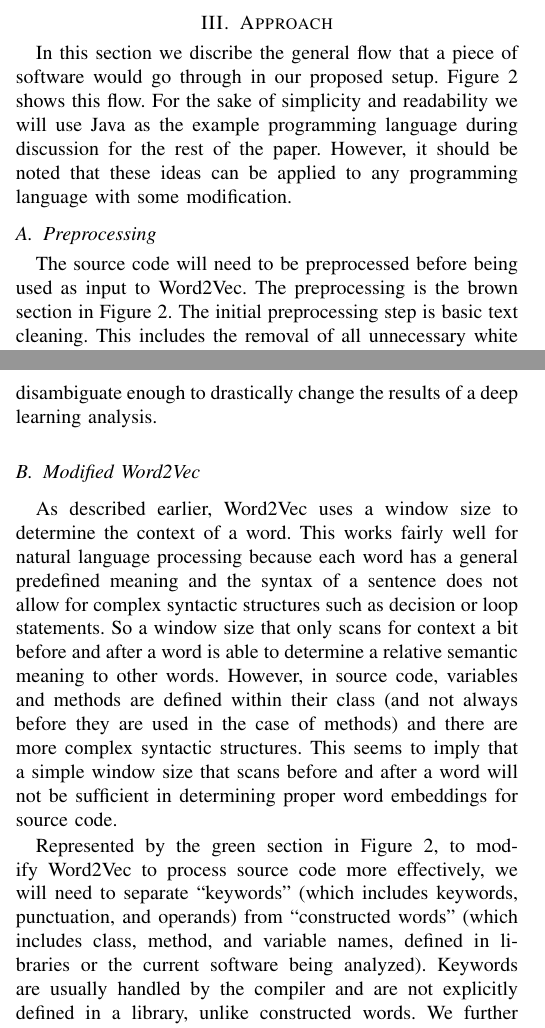
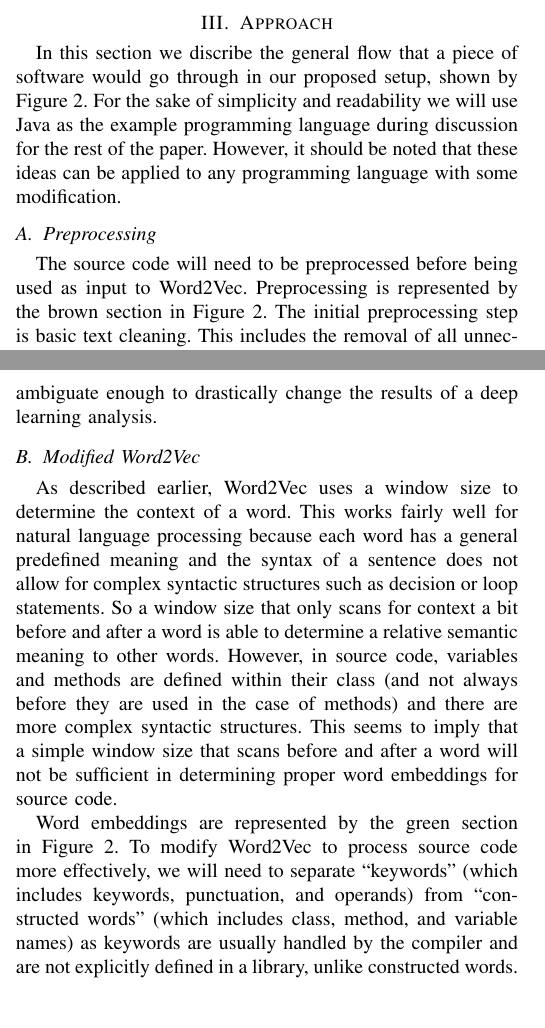
Before and after one commit to jheaps/ICSE_NIER_CodeAnalysisUsingDeepLearning, a LaTeX paper (CodeAnalysisUsingDeepLearning.tex, which reads content/approach.tex, content/background.tex): two parts of the columns of pages 2 and 3 of 4, joined at a grey line, cut so that both start at the same text, the shorter picture padded with empty space. Compiled offline with pdfLaTeX; a missing font is replaced by an installed copy or a similar font; a LaTeX package or settings file that is missing is left out.

Commit message:
proofreading updates

```diff
--- a/content/approach.tex
+++ b/content/approach.tex
@@ -1,6 +1,6 @@
 \section{Approach} \label{approach}
 
-In this section we discribe the general flow that a piece of software would go through in our proposed setup. Figure~\ref{deeplearningflow} shows this flow. For the sake of simplicity and readability we will use Java as the example programming language during discussion for the rest of the paper. However, it should be noted that these ideas can be applied to any programming language with some modification.
+In this section we discribe the general flow that a piece of software would go through in our proposed setup, shown by Figure~\ref{deeplearningflow}. For the sake of simplicity and readability we will use Java as the example programming language during discussion for the rest of the paper. However, it should be noted that these ideas can be applied to any programming language with some modification.
 
 \begin{figure}
    \centering
@@ -12,15 +12,15 @@ In this section we discribe the general flow that a piece of software would go t
 
 \subsection{Preprocessing}
 
-The source code will need to be preprocessed before being used as input to Word2Vec. The preprocessing is the brown section in Figure~\ref{deeplearningflow}. The initial preprocessing step is basic text cleaning. This includes the removal of all unnecessary white space, comments, and some punctuation. Most punctuation is kept as much of it is necessary in determining the proper structure of the source code. Some of it will also be necessary for the modified Word2Vec algorithm to perform properly, as detailed in the next section.
+The source code will need to be preprocessed before being used as input to Word2Vec. Preprocessing is represented by the brown section in Figure~\ref{deeplearningflow}. The initial preprocessing step is basic text cleaning. This includes the removal of all unnecessary white space, comments, and some punctuation. Most punctuation is kept as much of it is necessary in determining the proper structure of the source code. Some of it will also be necessary for the modified Word2Vec algorithm to perform properly.
 
 The main preprocessing step is the identification of the scope of variables and methods. For example, given a particular class in Java, a class variable can have the same name as a local variable. Similarly, two different classes may have the same method name. This is not a problem for natural language as every word in a natural language is unique. While having variables and methods with the same name is legal in Java (within certain rules), it can heavily skew the values of the word embeddings as all variables and methods with the same name will be mapped to the same word embedding. To account for this problem, we propose to extend all variable and method names with the class and method they belong to based on their scope. For example, given the Java class \textit{String}, its method \textit{charAt} will be extended to \textit{String.charAt}, and the local variable \textit{index} in the method \textit{charAt} will be extended to \textit{String.charAt.index}. This will ensure that all variable and method names are mapped to their own word embeddings. However, this causes a new problem. If variable and method names are extended to be specific to the class they are defined in, then when analyzing new software there will be no word embeddings for any newly defined variables and methods. To remedy this, new software must first be input through Word2Vec to produce the new necessary word embeddings before being used as input to a deep learning model.
 
-We acknowledge that there are other possible preprocessing steps that can be taken, but we do not consider these at this time. For example, in Java it is legal to overload methods (that is, have different definitions and parameter lists for the same method name). We consider overloading the same as a word in natural language having multiple definitions. While the method is somewhat disambiguated, we believe it will not disambiguate enough to drastically change the results of a deep learning analysis.
+We acknowledge that there are other possible preprocessing steps that can be taken, but we do not consider these at this time. For example, in Java it is legal to overload methods (that is, have different definitions and parameter lists for the same method name). We consider overloading the same as a word in natural language having multiple definitions. While the method is somewhat ambiguated, we believe it will not ambiguate enough to drastically change the results of a deep learning analysis.
 
 \subsection{Modified Word2Vec}
 
 As described earlier, Word2Vec uses a window size to determine the context of a word. This works fairly well for natural language processing because each word has a general predefined meaning and the syntax of a sentence does not allow for complex syntactic structures such as decision or loop statements. So a window size that only scans for context a bit before and after a word is able to determine a relative semantic meaning to other words. However, in source code, variables and methods are defined within their class (and not always before they are used in the case of methods) and there are more complex syntactic structures. This seems to imply that a simple window size that scans before and after a word will not be sufficient in determining proper word embeddings for source code.
 
-Represented by the green section in Figure~\ref{deeplearningflow}, to modify Word2Vec to process source code more effectively, we will need to separate ``keywords'' (which includes keywords, punctuation, and operands) from ``constructed words'' (which includes class, method, and variable names, defined in libraries or the current software being analyzed). Keywords are usually handled by the compiler and are not explicitly defined in a library, unlike constructed words. We further divide keywords into two categories, those that have a syntactic structure associated with them and those that do not. Such keywords that have syntactic structures are \textit{if-else}, \textit{while}, \textit{for}, etc. These keywords derive most of their meaning from their syntactic structure. Therefore, instead of using a window size, Word2Vec will consider everything that is a part of the structure as context when updating the word embedding values of that keyword. For example, in the snipet \textit{for(i; i $<$ 10; i++)\{ System.out.println(i); \}} everything between the parenthesis after the \textit{for} and before the \textit{\{} will be considered as context for the keyword \textit{for}. It is important to note that we do not consider the statement within the loop structure (\textit{System.out.println(i);}) as part of the context for the keyword \textit{for}, as the statements within keyword syntactic structures do not usually have a direct relation on the meaning of the structure (and the keyword associated with that structure). For the keywords that do not have a syntactic structure (\textit{break}, \textit{+}, \textit{\&\&}, etc.), only context before and after the word is available to derive meaning. Therefore, Word2Vec will be used normally with a window size for these keywords.
+Word embeddings are represented by the green section in Figure~\ref{deeplearningflow}. To modify Word2Vec to process source code more effectively, we will need to separate ``keywords'' (which includes keywords, punctuation, and operands) from ``constructed words'' (which includes class, method, and variable names) as keywords are usually handled by the compiler and are not explicitly defined in a library, unlike constructed words. We further divide keywords into two categories, those that have a syntactic structure associated with them and those that do not. Such keywords that have syntactic structures are \textit{if-else}, \textit{while}, \textit{for}, etc. These keywords derive most of their meaning from their syntactic structure. Therefore, instead of using a window size, Word2Vec will consider everything that is a part of the structure as context when updating the word embedding values of that keyword. For example, in the snipet \textit{for(i; i $<$ 10; i++)\{ System.out.println(i); \}} everything between the parenthesis after the \textit{for} and before the \textit{\{} will be considered as context for the keyword \textit{for}. It is important to note that we do not consider the statement within the loop structure (\textit{System.out.println(i);}) as part of the context for the keyword \textit{for}, as the statements within keyword syntactic structures do not usually have a direct relation on the meaning of the structure (and the keyword associated with that structure). For the keywords that do not have a syntactic structure (\textit{break}, \textit{+}, \textit{\&\&}, etc.), only context before and after the word is available to derive meaning. Therefore, Word2Vec will be used normally with a window size for these keywords.
 
--- a/content/background.tex
+++ b/content/background.tex
@@ -20,4 +20,4 @@ Recurrent Neural Networks (RNNs) are neural networks that process sequences of i
 
 To our knowledge, we are the first to use deep learning techniques to analyze source code. There have been many applications of deep learning techniques used in natural language processing~\cite{collobert2008unified}~\cite{glorot2011domain}. The popularity of applying these techniques to analyze natural language has grown rapidly in recent years. Before the use of deep learning, the main focus of analysis of natural language was the use of statistical language models. Hindle et al~\cite{hindle2012naturalness} showed that the same statistical language models used to analyze natural language were just as useful (if not more so) in analyzing code in software. Since analysis of natural language has made a shift to using deep learning techniques from statistical language modeling, it is worth exploring the application of deep learning on software.
 
-Statistical machine translation (SMT) is based in statical language models and has been widely used to analyze and translate source code. Nguyen et al~\cite{nguyen2013lexical} conducted experiments that attempted to translate Java code to C\# code using SMT. Source code was treated as a simple sequence of tokens and was translated on a method-by-method basis. The results showed a need for improvement, but indicated potential. More recently, Vasilescu et al~\cite{vasilescu2017recovering} described a tool \textit{Autonym} which used SMT to recover orignal names from minified names in JavaScript programs. The results were comperable to other state of the art deobfuscation tools, however the names \textit{Autonym} obtained easily were difficult for other tools to obtain. Conversly, the names \textit{Autonym} had trouble obtaining were easily identified by other tools. This lead the authors to blend their tool with another, \textit{JSnice}~\cite{raychev2015predicting}, which lead to a significant improvement in results.
+Statistical machine translation (SMT) is based in statical language models and has been widely used to analyze and translate source code. Nguyen et al~\cite{nguyen2013lexical} conducted experiments that attempted to translate Java code to C\# code using SMT. Source code was treated as a simple sequence of tokens and was translated on a method-by-method basis. The results showed a need for improvement, but indicated potential. More recently, Vasilescu et al~\cite{vasilescu2017recovering} described a tool, \textit{Autonym}, which used SMT to recover orignal names from minified names in JavaScript programs. The results were comperable to other state of the art deobfuscation tools, however the names \textit{Autonym} obtained easily were difficult for other tools to obtain. Conversly, the names \textit{Autonym} had trouble obtaining were easily identified by other tools. This lead the authors to blend their tool with another, \textit{JSnice}~\cite{raychev2015predicting}, which lead to a significant improvement in results.
```
Also changed, not shown: CodeAnalysisUsingDeepLearning.tex (+1 -1 lines), content/conclusion.tex (+1 -5 lines), content/evaluation.tex (+1 -1 lines), content/introduction.tex (+3 -5 lines), CodeAnalysisUsingDeepLearning.pdf, content/approach.tex (2 more changed lines), content/background.tex (4 more changed lines), 1 other file.
